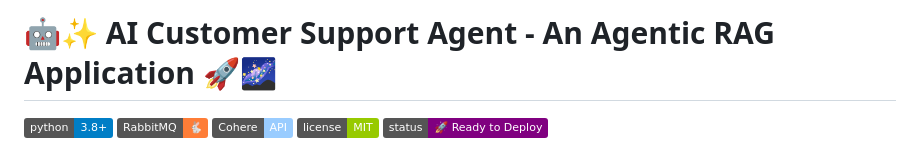
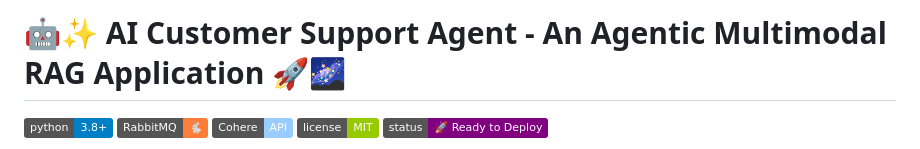
Before and after one commit to RaviTejaGattu1/AgenticRAG_AICustomerSupportApp, a Markdown page: README.md, the part around the change. Drawn GitHub-style; badges without logos.

```diff
--- a/README.md
+++ b/README.md
@@ -1,4 +1,4 @@
-# 🤖✨ AI Customer Support Agent - An Agentic RAG Application 🚀🌌
+# 🤖✨ AI Customer Support Agent - An Agentic Multimodal RAG Application 🚀🌌
 
 ![Python](https://img.shields.io/badge/python-3.8%2B-blue.svg)
 ![RabbitMQ](https://img.shields.io/badge/RabbitMQ-🐇-orange)
```
